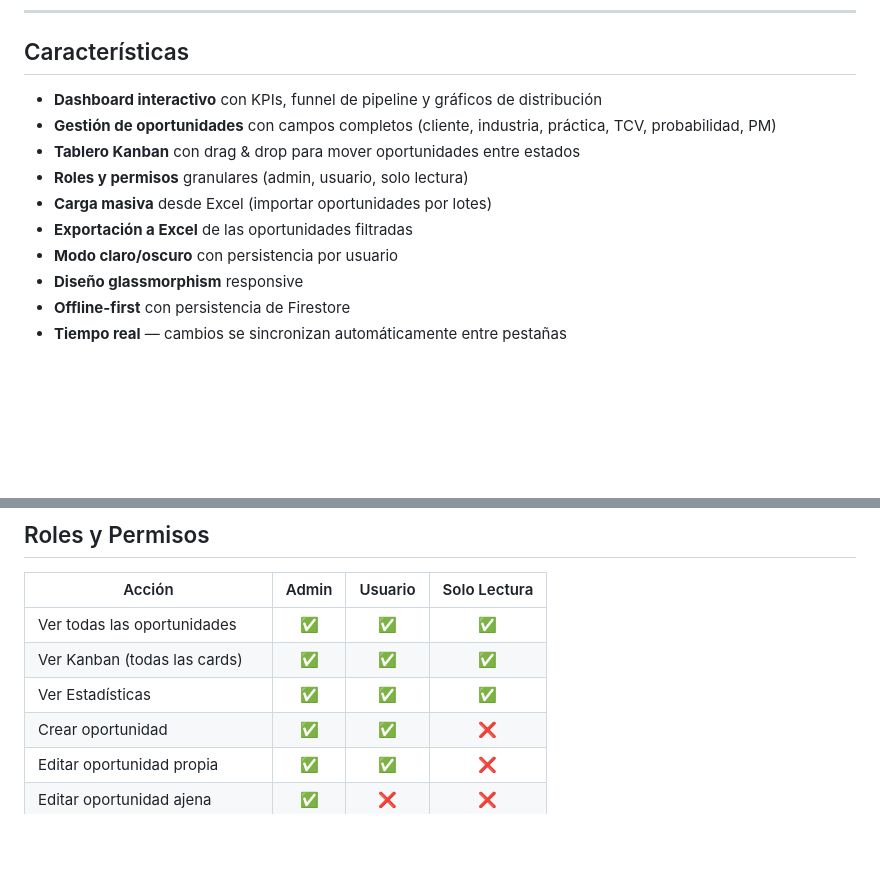
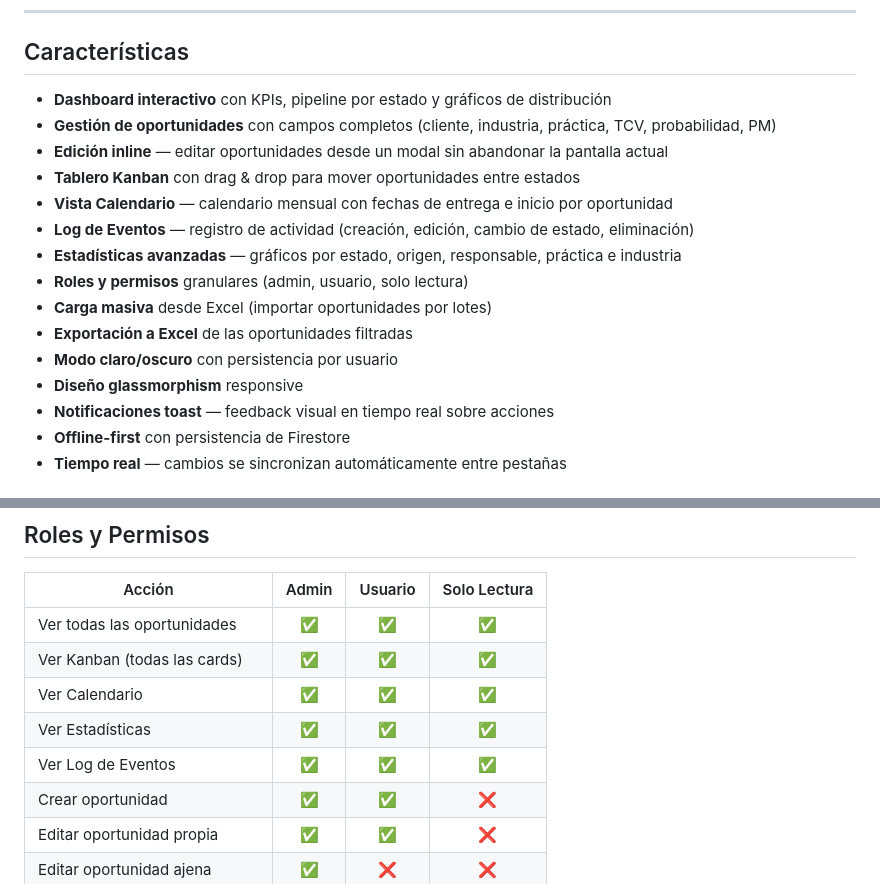
Before and after one commit to MozzVader/oportunidadesAR, a Markdown page: README.md, 2 parts joined by grey strips. Drawn GitHub-style; blank space fills up the shorter version.

Commit message:
docs: actualizar README con funcionalidades recientes (calendario, log, edicion modal, toast, permisos)

```diff
--- a/README.md
+++ b/README.md
@@ -9,14 +9,19 @@
 
 ## Características
 
-- **Dashboard interactivo** con KPIs, funnel de pipeline y gráficos de distribución
+- **Dashboard interactivo** con KPIs, pipeline por estado y gráficos de distribución
 - **Gestión de oportunidades** con campos completos (cliente, industria, práctica, TCV, probabilidad, PM)
+- **Edición inline** — editar oportunidades desde un modal sin abandonar la pantalla actual
 - **Tablero Kanban** con drag & drop para mover oportunidades entre estados
+- **Vista Calendario** — calendario mensual con fechas de entrega e inicio por oportunidad
+- **Log de Eventos** — registro de actividad (creación, edición, cambio de estado, eliminación)
+- **Estadísticas avanzadas** — gráficos por estado, origen, responsable, práctica e industria
 - **Roles y permisos** granulares (admin, usuario, solo lectura)
 - **Carga masiva** desde Excel (importar oportunidades por lotes)
 - **Exportación a Excel** de las oportunidades filtradas
 - **Modo claro/oscuro** con persistencia por usuario
 - **Diseño glassmorphism** responsive
+- **Notificaciones toast** — feedback visual en tiempo real sobre acciones
 - **Offline-first** con persistencia de Firestore
 - **Tiempo real** — cambios se sincronizan automáticamente entre pestañas
 
@@ -39,7 +44,9 @@
 |---|:---:|:---:|:---:|
 | Ver todas las oportunidades | ✅ | ✅ | ✅ |
 | Ver Kanban (todas las cards) | ✅ | ✅ | ✅ |
+| Ver Calendario | ✅ | ✅ | ✅ |
 | Ver Estadísticas | ✅ | ✅ | ✅ |
+| Ver Log de Eventos | ✅ | ✅ | ✅ |
 | Crear oportunidad | ✅ | ✅ | ❌ |
 | Editar oportunidad propia | ✅ | ✅ | ❌ |
 | Editar oportunidad ajena | ✅ | ❌ | ❌ |
```
